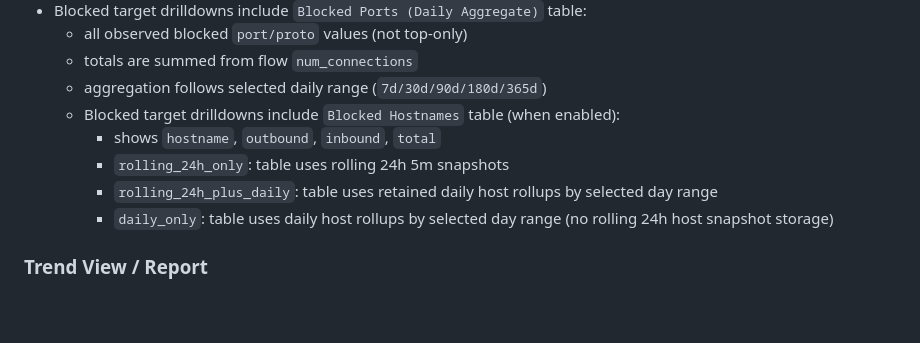
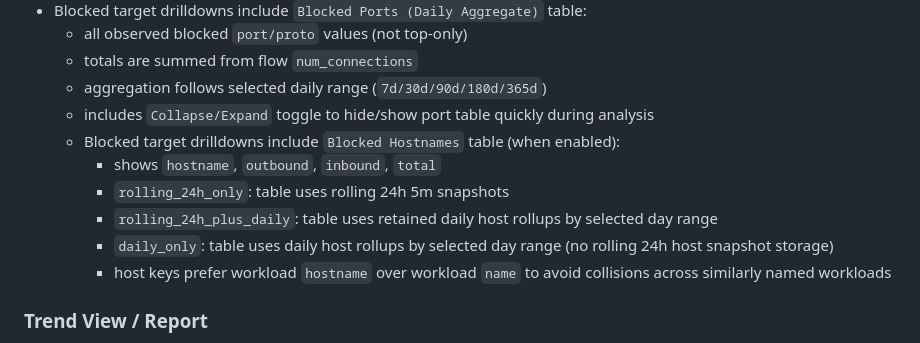
Before and after one commit to ModularDevLabs/IllumioMonitoringDashboard, a Markdown page: README.md, the part around the change. Rendered like a GitHub page; blank space fills up the shorter version.

Commit message:
docs: add rc3 notes for host direction and drilldown collapse

```diff
--- a/README.md
+++ b/README.md
@@ -330,11 +330,13 @@ Click these cards/badges to open detailed lists:
     - all observed blocked `port/proto` values (not top-only)
     - totals are summed from flow `num_connections`
     - aggregation follows selected daily range (`7d/30d/90d/180d/365d`)
+    - includes `Collapse/Expand` toggle to hide/show port table quickly during analysis
   - Blocked target drilldowns include `Blocked Hostnames` table (when enabled):
     - shows `hostname`, `outbound`, `inbound`, `total`
     - `rolling_24h_only`: table uses rolling 24h 5m snapshots
     - `rolling_24h_plus_daily`: table uses retained daily host rollups by selected day range
     - `daily_only`: table uses daily host rollups by selected day range (no rolling 24h host snapshot storage)
+    - host keys prefer workload `hostname` over workload `name` to avoid collisions across similarly named workloads
 
 ### Trend View / Report
 
```
Also changed, not shown: RELEASE_NOTES.md (+6 -0 lines).
